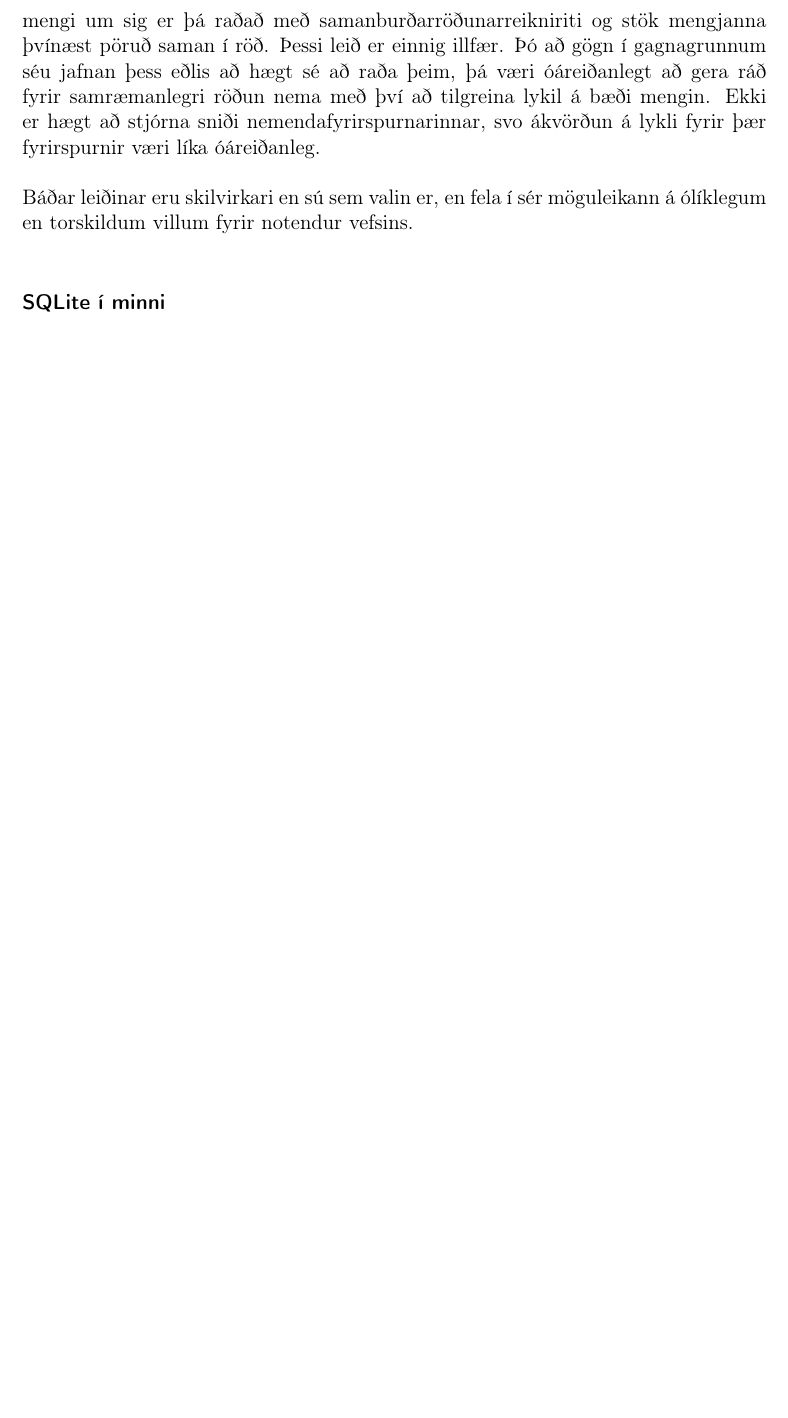
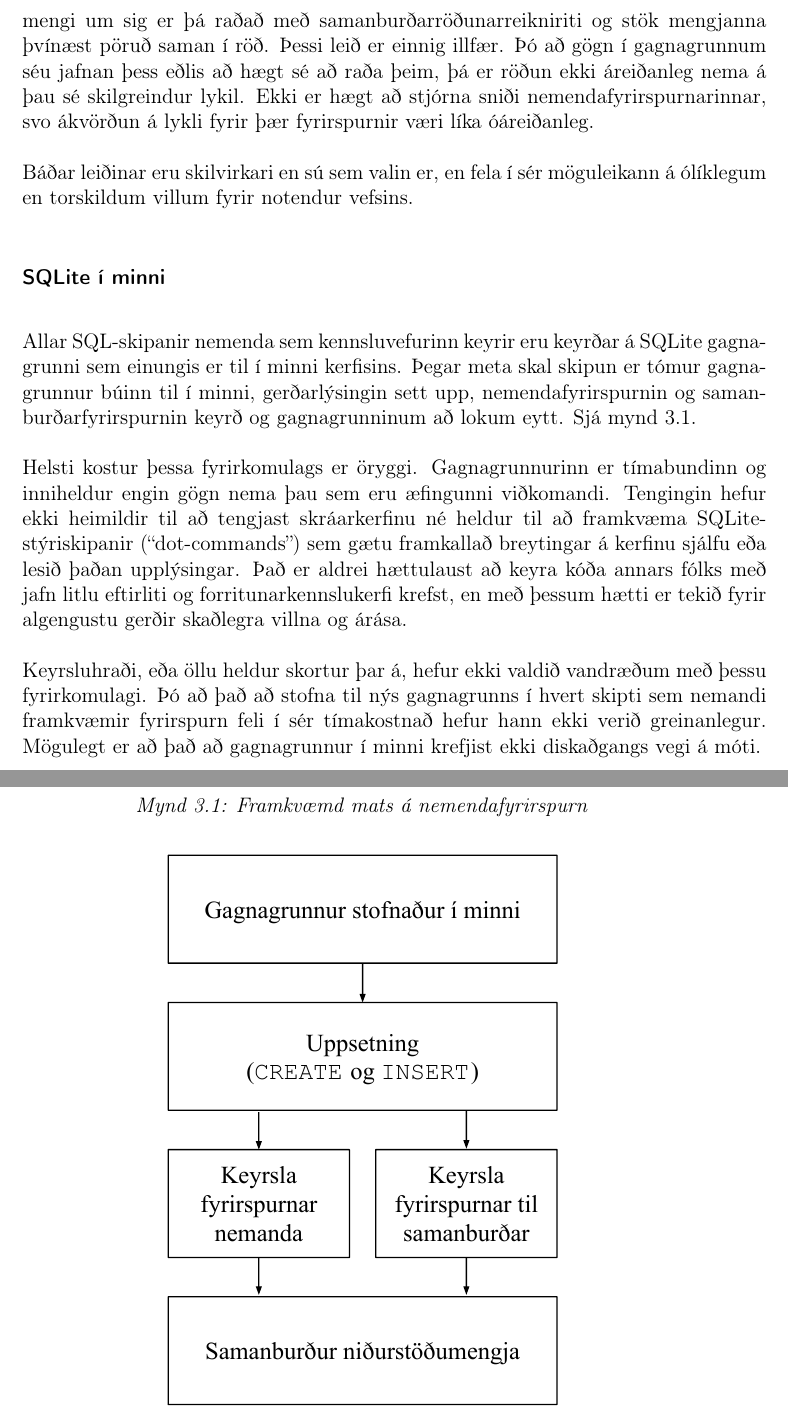
Before and after one commit to Ernir/sql-web, a LaTeX thesis (report/Greinargerð.tex): part of page 26 of 35 before the commit and two parts of pages 26 and 27 of 37 after it, the two joined at a grey line, cut so that both start at the same text, the shorter picture padded with empty space. Compiled offline with pdfLaTeX.

Commit message:
Include explanation of the in-memory SQLite database usage

```diff
--- a/report/Greinargerð.tex
+++ b/report/Greinargerð.tex
@@ -360,11 +360,25 @@ Samanburður á röðuðum mengjum& $O(n)$\\
 
 \paragraph{Aðrar leiðir til að framkvæma samanburði} Þekkt er að hægt sé að bera saman tvö mengi á línulegum tíma með tilliti til fjölda staka sé uppfletting möguleg á föstum tíma. Mengi í Python styðja uppflettingu á föstum tíma, að því gefnu að hægt sé að reikna tætivistföng (e. \emph{hash values}) fyrir stökin. Þar sem kennari getur útbúið æfingar með flestum gerðum gagna er óáreiðanlegt að gera ráð fyrir miklu um uppbyggingu hverrar línu.
 
-Einnig er hægt að bera saman mengi á $O(n\log n)$ tíma séu stökin raðanleg. Hvoru mengi um sig er þá raðað með samanburðarröðunarreikniriti og stök mengjanna þvínæst pöruð saman í röð. Þessi leið er einnig illfær. Þó að gögn í gagnagrunnum séu jafnan þess eðlis að hægt sé að raða þeim, þá væri óáreiðanlegt að gera ráð fyrir samræmanlegri röðun nema með því að tilgreina lykil á bæði mengin. Ekki er hægt að stjórna sniði nemendafyrirspurnarinnar, svo ákvörðun á lykli fyrir þær fyrirspurnir væri líka óáreiðanleg.
+Einnig er hægt að bera saman mengi á $O(n\log n)$ tíma séu stökin raðanleg. Hvoru mengi um sig er þá raðað með samanburðarröðunarreikniriti og stök mengjanna þvínæst pöruð saman í röð. Þessi leið er einnig illfær. Þó að gögn í gagnagrunnum séu jafnan þess eðlis að hægt sé að raða þeim, þá er röðun ekki áreiðanleg nema á þau sé skilgreindur lykil. Ekki er hægt að stjórna sniði nemendafyrirspurnarinnar, svo ákvörðun á lykli fyrir þær fyrirspurnir væri líka óáreiðanleg.
 
 Báðar leiðinar eru skilvirkari en sú sem valin er, en fela í sér möguleikann á ólíklegum en torskildum villum fyrir notendur vefsins.
 \subsubsection{SQLite í minni}
+Allar SQL-skipanir nemenda sem kennsluvefurinn keyrir eru keyrðar á SQLite gagnagrunni sem einungis er til í minni kerfisins. Þegar meta skal skipun er tómur gagnagrunnur búinn til í minni, gerðarlýsingin sett upp, nemendafyrirspurnin og samanburðarfyrirspurnin keyrð og gagnagrunninum að lokum eytt. Sjá mynd \ref{fig:sql-evaluation-execution}.
 
+\begin{figure}
+\caption{Framkvæmd mats á nemendafyrirspurn}
+\label{fig:sql-evaluation-execution}
+\begin{center}
+\includegraphics{KeyrslaFyrirspurnar}
+\end{center}
+
+\end{figure}
+
+
+Helsti kostur þessa fyrirkomulags er öryggi. Gagnagrunnurinn er tímabundinn og inniheldur engin gögn nema þau sem eru æfingunni viðkomandi. Tengingin hefur ekki heimildir til að tengjast skráarkerfinu né heldur til að framkvæma SQLite-stýriskipanir (``dot-commands'') sem gætu framkallað breytingar á kerfinu sjálfu eða lesið þaðan upplýsingar. Það er aldrei hættulaust að keyra kóða annars fólks með jafn litlu eftirliti og forritunarkennslukerfi krefst, en með þessum hætti er tekið fyrir algengustu gerðir skaðlegra villna og árása.
+
+Keyrsluhraði, eða öllu heldur skortur þar á, hefur ekki valdið vandræðum með þessu fyrirkomulagi. Þó að það að stofna til nýs gagnagrunns í hvert skipti sem nemandi framkvæmir fyrirspurn feli í sér tímakostnað hefur hann ekki verið greinanlegur. Mögulegt er að það að gagnagrunnur í minni krefjist ekki diskaðgangs vegi á móti.
 \section{Tæknilegar lausnir í notkun}
 \subsection{Django}
 \label{sec:django}
```
Also changed, not shown: report/figs/KeyrslaFyrirspurnar.pdf (added).
